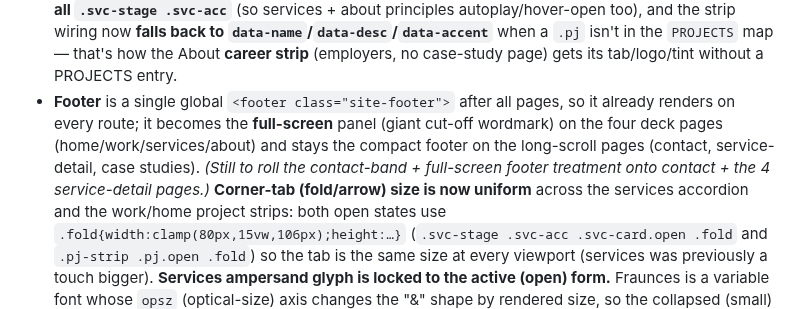
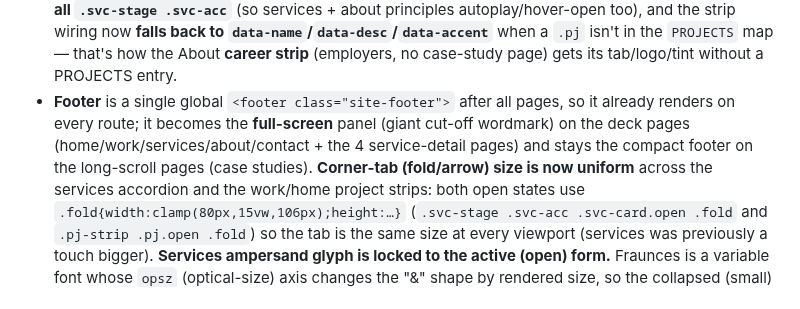
Before and after one commit to grahamivyco/Open-Frame, a Markdown page: CLAUDE.md, the part around one of its changes. Drawn GitHub-style.

Commit message:
Update CLAUDE.md for contact snap-deck rebuild
Co-Authored-By: Claude Opus 4.8 <noreply@anthropic.com>
Claude-Session: https://claude.ai/code/session_011HbzNhmKYGSdy9hq5U1Hkp

```diff
--- a/CLAUDE.md
+++ b/CLAUDE.md
@@ -77,7 +77,7 @@ Added a **favicon** (black open-frame mark on transparent — `favicon.svg` flip
 - **Services** = three full-screen panels + footer: the **`.svc-stage.snaptop` accordion** (same expanding tiles as home, but with **deeper per-service copy** — real paragraphs + 3 bullets each; cards still `data-go` to the detail pages), the **`.pj-strip`** "See it in practice." (all 5 projects), and a **`.cta-band`** with its own copy (*"Not sure where to start?"*).
 - **About** = four panels + footer: a **hero** (`.sect-narrow` → `.about-panel`, photo + intro paragraph + résumé/call buttons, reusing the home about-panel fill treatment), **Principles** as the **`.svc-stage` accordion** (Human-Centered / Creatively Focused / Data-Driven / Always Evolving — heart/bulb/chart/refresh icons, deeper copy, no `data-go`), **"Where I've worked."** as a **`.pj-strip`** of employer brands, and a **`.cta-band`** (*"Let's make something together."*).
 - **Two JS generalizations made this reuse work:** the accordion wiring went from `#home .svc-acc` to **all `.svc-stage .svc-acc`** (so services + about principles autoplay/hover-open too), and the strip wiring now **falls back to `data-name`/`data-desc`/`data-accent`** when a `.pj` isn't in the `PROJECTS` map — that's how the About **career strip** (employers, no case-study page) gets its tab/logo/tint without a PROJECTS entry.
-- **Footer** is a single global `<footer class="site-footer">` after all pages, so it already renders on every route; it becomes the **full-screen** panel (giant cut-off wordmark) on the four deck pages (home/work/services/about) and stays the compact footer on the long-scroll pages (contact, service-detail, case studies). *(Still to roll the contact-band + full-screen footer treatment onto contact + the 4 service-detail pages.)*
+- **Footer** is a single global `<footer class="site-footer">` after all pages, so it already renders on every route; it becomes the **full-screen** panel (giant cut-off wordmark) on the deck pages (home/work/services/about/contact + the 4 service-detail pages) and stays the compact footer on the long-scroll pages (case studies).
 **Corner-tab (fold/arrow) size is now uniform** across the services accordion and the work/home project strips: both open states use `.fold{width:clamp(80px,15vw,106px);height:…}` (`.svc-stage .svc-acc .svc-card.open .fold` and `.pj-strip .pj.open .fold`) so the tab is the same size at every viewport (services was previously a touch bigger).
 **Services ampersand glyph is locked to the active (open) form.** Fraunces is a variable font whose `opsz` (optical-size) axis changes the "&" shape by rendered size, so the collapsed (small) tiles showed a different ampersand than the open (large) one. `.svc-stage .svc-acc .svc-card h3` now sets `font-optical-sizing:none;font-variation-settings:"opsz" 40,"wght" 500` — the glyph shape stays constant while only `font-size` animates, so every card shows the same ampersand.
 **The 4 service-detail pages (`svc-brand`/`svc-web`/`svc-marketing`/`svc-growth`) are now full-screen snap decks too** — same `snap-deck` system as home/work/services/about, so each swipes page-to-page through full-screen tiles. `show()` now toggles `snap-deck` for **home / work / services / about / any `svc-*`** (`id.indexOf("svc-")===0`), and every snap rule's selector list gained `#svc-brand>section`…`#svc-growth>section` (kept id-based to beat the base `#…>section{padding-top:var(--sect)}` specificity — same trap as the contact bug). Each page dropped its `.sub` class (`page sub`→`page`). The six panels per page:
```
Also changed, not shown: other parts of CLAUDE.md (+7 -1 lines).
